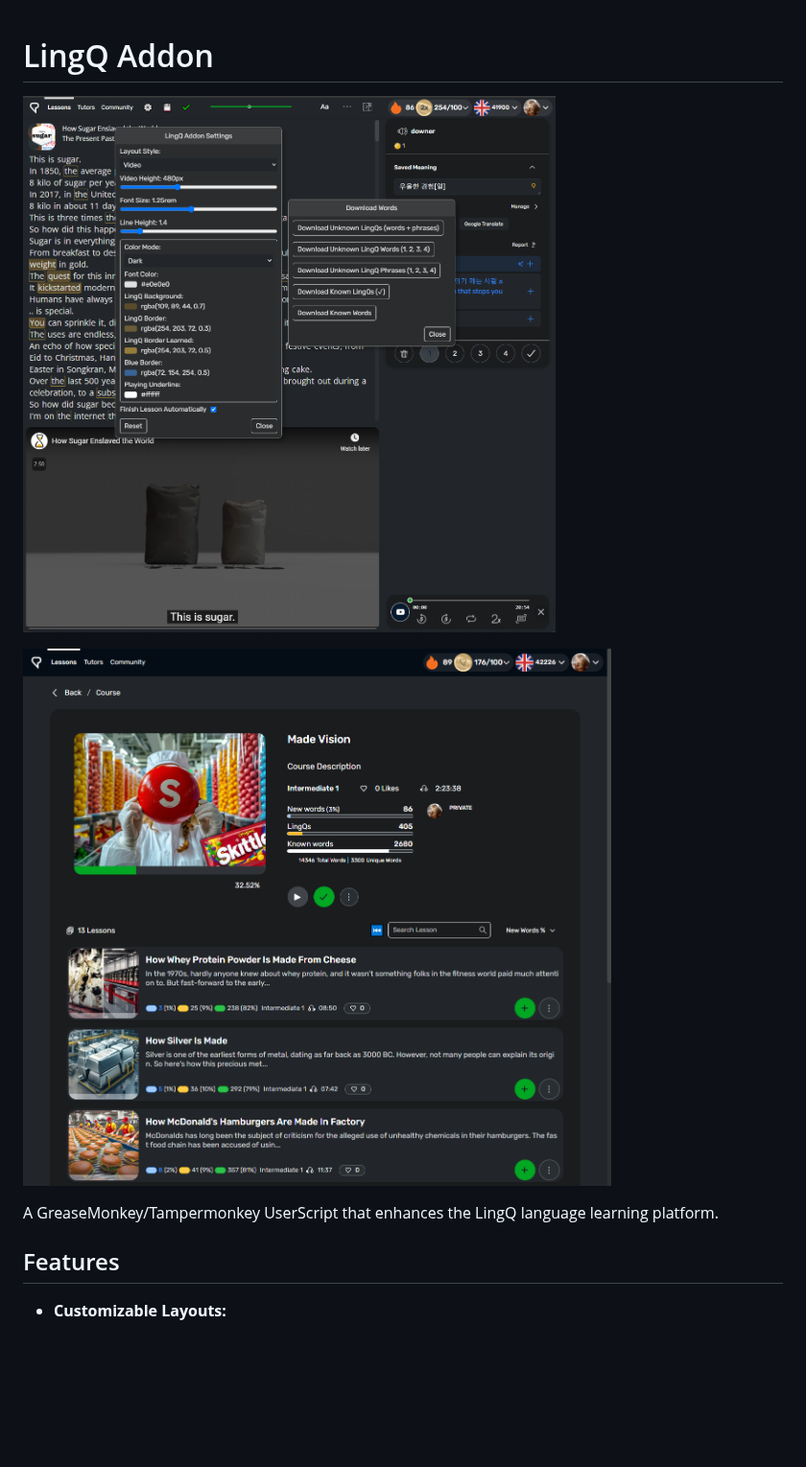
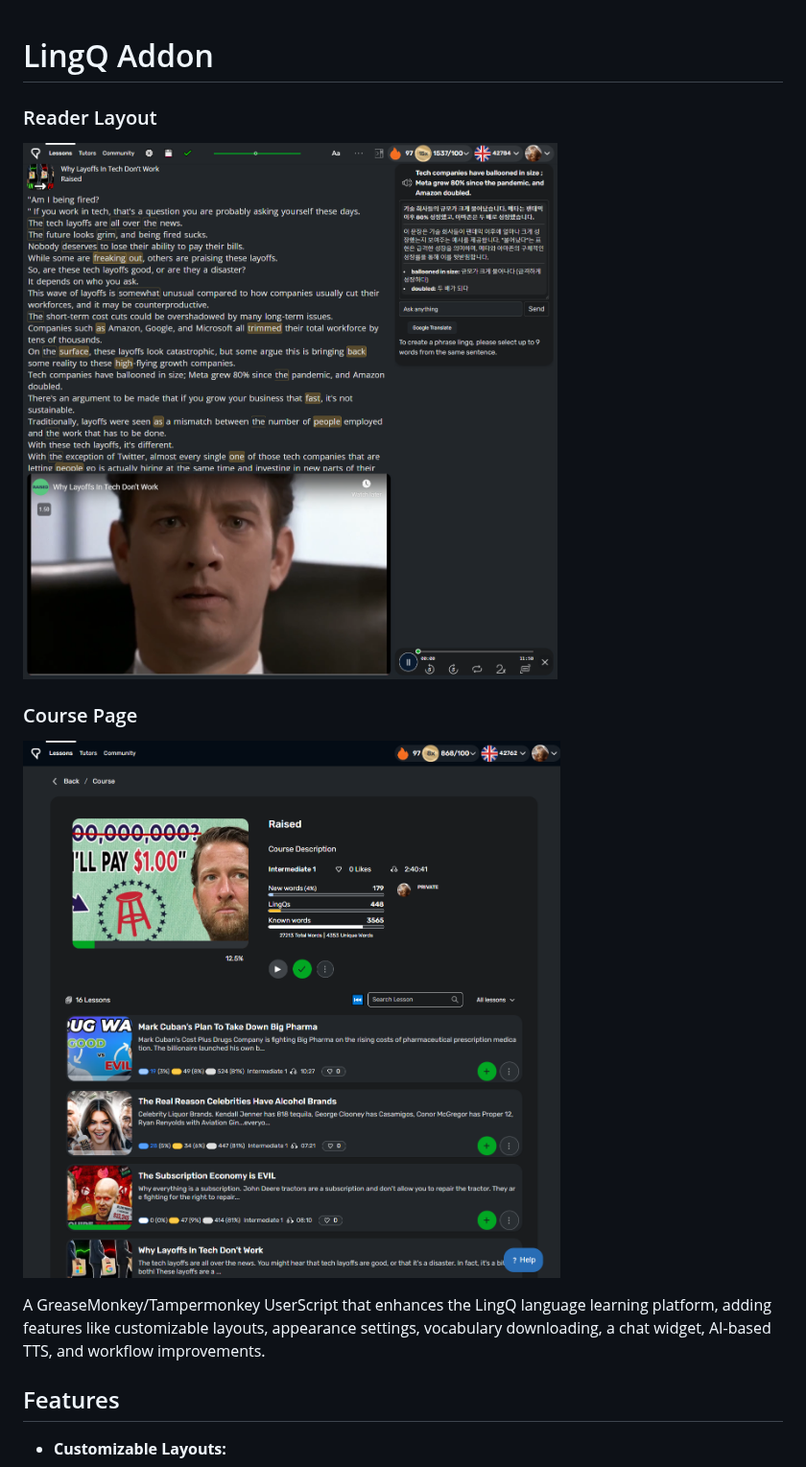
Before and after one commit to 2p990i9hpral/LingQ_Add-On, a Markdown page: README.md, the part around one of its changes. Shown at 96% size. Drawn GitHub-style; pictures changed too: images/course.png, images/layout.png; blank space fills up the shorter version.

Commit message:
Made the README.md up to date.

```diff
--- a/README.md
+++ b/README.md
@@ -1,10 +1,12 @@
 # LingQ Addon
 
+### Reader Layout
 <img src="images/layout.png" width=800></br>
 
+### Course Page
 <img src="images/course.png" width=800></br>
 
-A GreaseMonkey/Tampermonkey UserScript that enhances the LingQ language learning platform.
+A GreaseMonkey/Tampermonkey UserScript that enhances the LingQ language learning platform, adding features like customizable layouts, appearance settings, vocabulary downloading, a chat widget, AI-based TTS, and workflow improvements.
 
 ## Features
 
```
Also changed, not shown: other parts of README.md (+34 -26 lines), images/chat-widget.png (added), images/download_popup.png (added), images/setting_popup.png (added), 1 other file.
